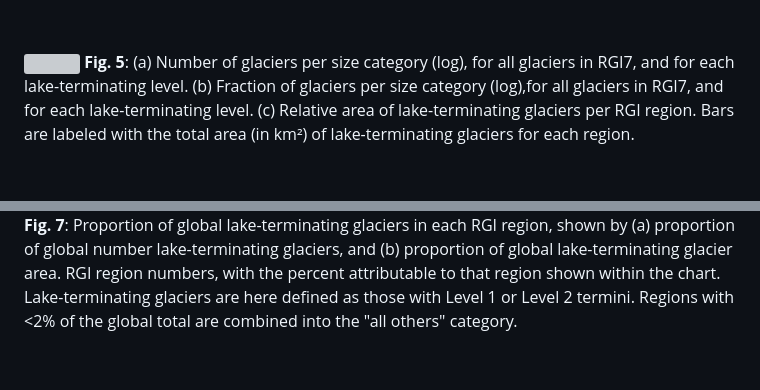
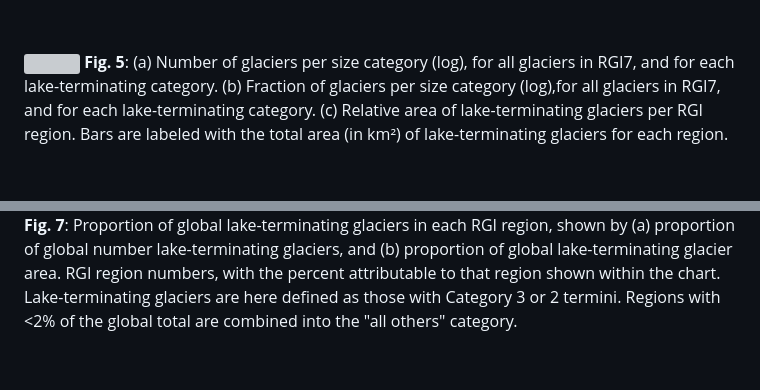
Before and after one commit to GLIMS-RGI/lake_terminating, a Markdown page: essd/README.md, 2 parts joined by grey strips. Drawn GitHub-style; grey boxes are pictures that could not be loaded.

```diff
--- a/essd/README.md
+++ b/essd/README.md
@@ -61,8 +61,8 @@ in South Asia West (region 14). Landsat image acquired 2000-09-11.
 
 ![](figures/Fig5_AreaDistribution.png)
 **Fig. 5**: (a) Number of glaciers per size category (log), for all glaciers in RGI7, and for
-each lake-terminating level. (b) Fraction of glaciers per size category (log),for all glaciers
-in RGI7, and for each lake-terminating level. (c) Relative area of lake-terminating glaciers
+each lake-terminating category. (b) Fraction of glaciers per size category (log),for all glaciers
+in RGI7, and for each lake-terminating category. (c) Relative area of lake-terminating glaciers
 per RGI region. Bars are labeled with the total area (in km²) of lake-terminating glaciers
 for each region.
 
@@ -81,7 +81,7 @@ as lake-terminating level 1 and 2 (%).
 (a) proportion of global number lake-terminating glaciers, and (b) proportion of global
 lake-terminating glacier area. RGI region numbers, with the percent attributable to that
 region shown within the chart. Lake-terminating glaciers are here defined as those with
-Level 1 or Level 2 termini. Regions with <2% of the global total are combined into
+Category 3 or 2 termini. Regions with <2% of the global total are combined into
 the "all others" category.
 
 &nbsp;
```
Also changed, not shown: other parts of essd/README.md (+8 -8 lines).
